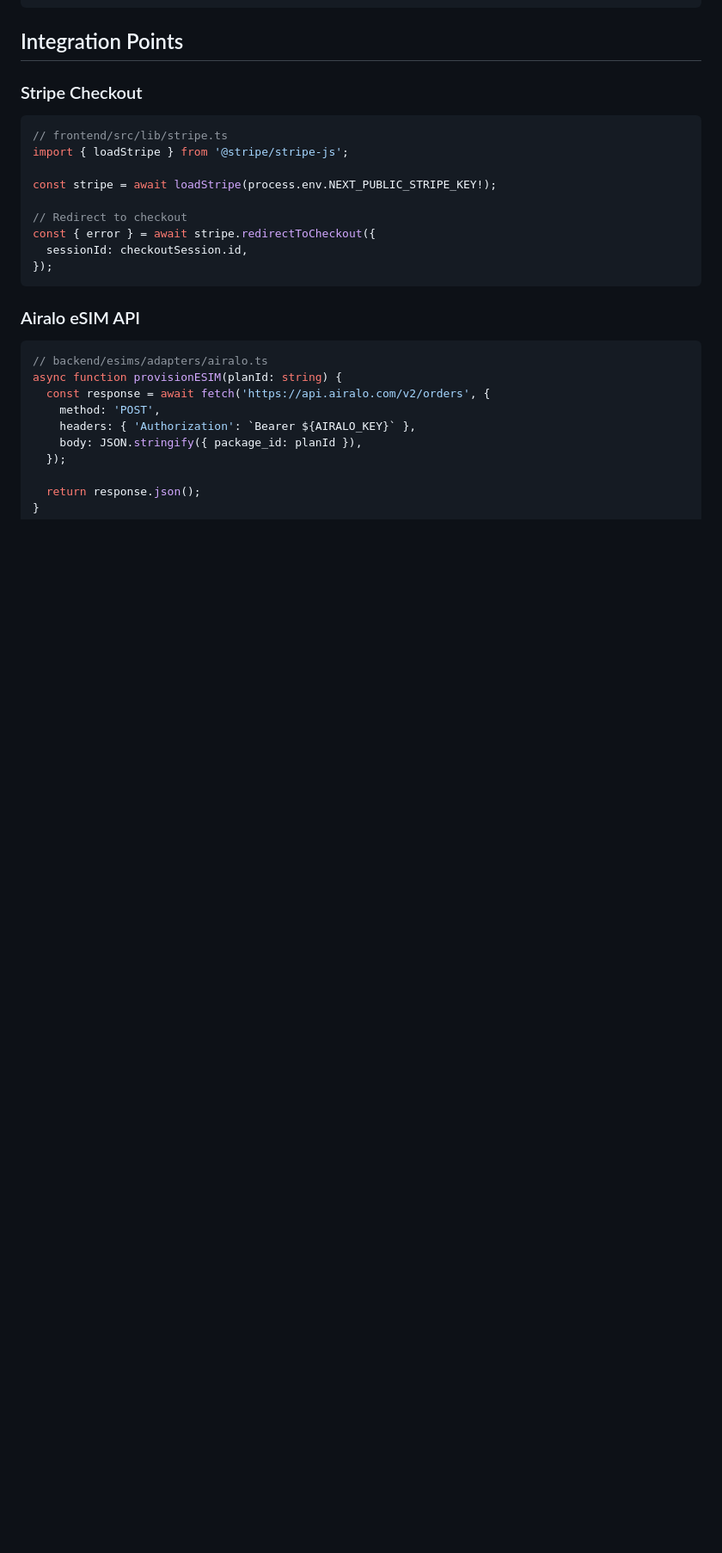
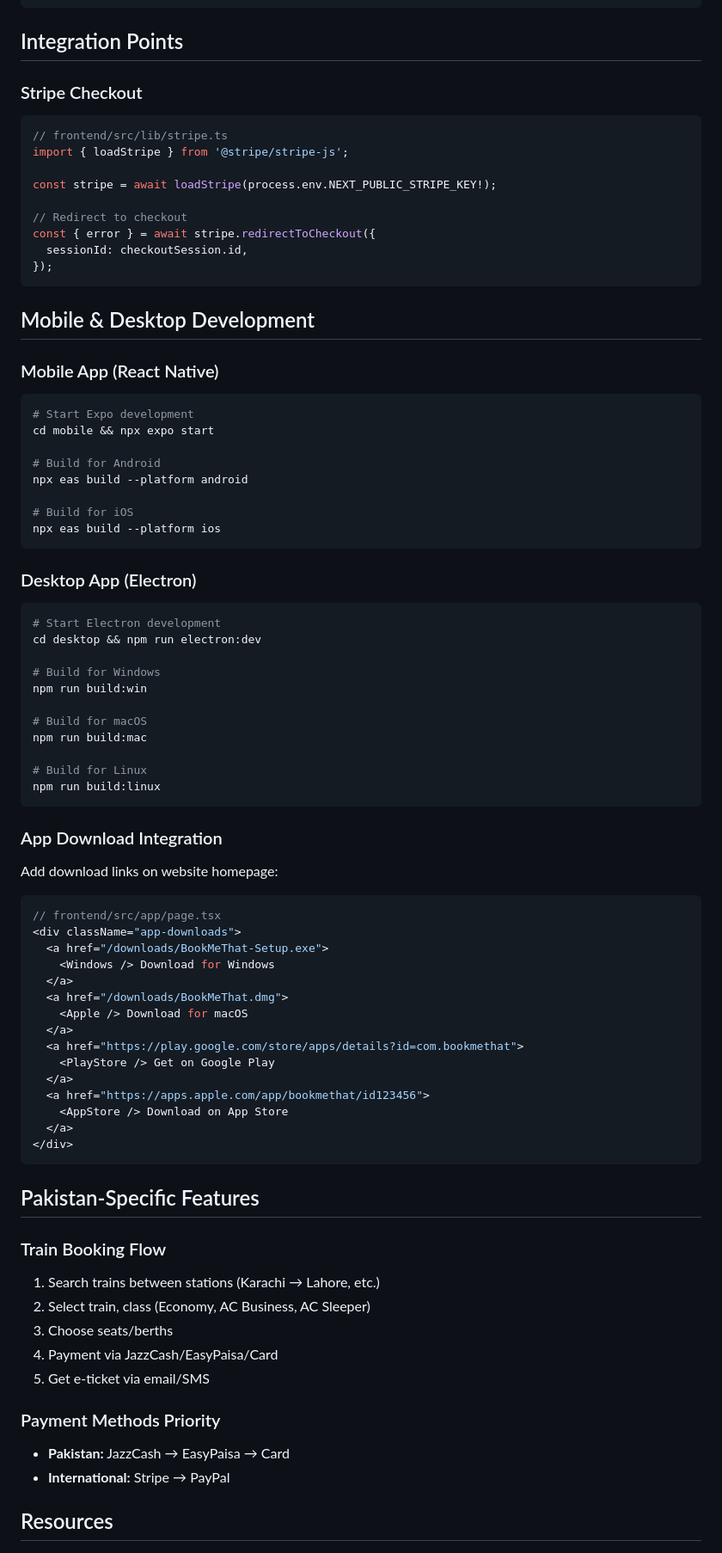
Before and after one commit to FazalShahidLatif/bookmethat, a Markdown page: .github/copilot-instructions.md, the part around one of its changes. Shown at 86% size. GitHub-like rendering; blank space fills up the shorter version.

````diff
--- a/.github/copilot-instructions.md
+++ b/.github/copilot-instructions.md
@@ -244,14 +342,67 @@ const { error } = await stripe.redirectToCheckout({
 });
 ```
 
-### Airalo eSIM API
+## Mobile & Desktop Development
+
+### Mobile App (React Native)
+```bash
+# Start Expo development
+cd mobile && npx expo start
+
+# Build for Android
+npx eas build --platform android
+
+# Build for iOS
+npx eas build --platform ios
+```
+
+### Desktop App (Electron)
+```bash
+# Start Electron development
+cd desktop && npm run electron:dev
+
+# Build for Windows
+npm run build:win
+
+# Build for macOS
+npm run build:mac
+
+# Build for Linux
+npm run build:linux
+```
+
+### App Download Integration
+Add download links on website homepage:
 ```typescript
-// backend/esims/adapters/airalo.ts
-async function provisionESIM(planId: string) {
-  const response = await fetch('https://api.airalo.com/v2/orders', {
-    method: 'POST',
-    headers: { 'Authorization': `Bearer ${AIRALO_KEY}` },
-    body: JSON.stringify({ package_id: planId }),
-  });
+// frontend/src/app/page.tsx
+<div className="app-downloads">
+  <a href="/downloads/BookMeThat-Setup.exe">
+    <Windows /> Download for Windows
+  </a>
+  <a href="/downloads/BookMeThat.dmg">
+    <Apple /> Download for macOS
+  </a>
+  <a href="https://play.google.com/store/apps/details?id=com.bookmethat">
+    <PlayStore /> Get on Google Play
+  </a>
+  <a href="https://apps.apple.com/app/bookmethat/id123456">
+    <AppStore /> Download on App Store
+  </a>
+</div>
+```
 
-  return response.json();
+## Pakistan-Specific Features
+
+### Train Booking Flow
+1. Search trains between stations (Karachi → Lahore, etc.)
+2. Select train, class (Economy, AC Business, AC Sleeper)
+3. Choose seats/berths
+4. Payment via JazzCash/EasyPaisa/Card
+5. Get e-ticket via email/SMS
+
+### Payment Methods Priority
+- **Pakistan:** JazzCash → EasyPaisa → Card
+- **International:** Stripe → PayPal
+
+## Resources
+
````
Also changed, not shown: other parts of .github/copilot-instructions.md (+123 -12 lines).
